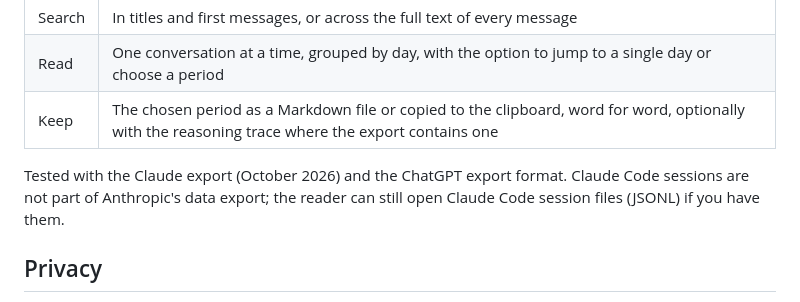
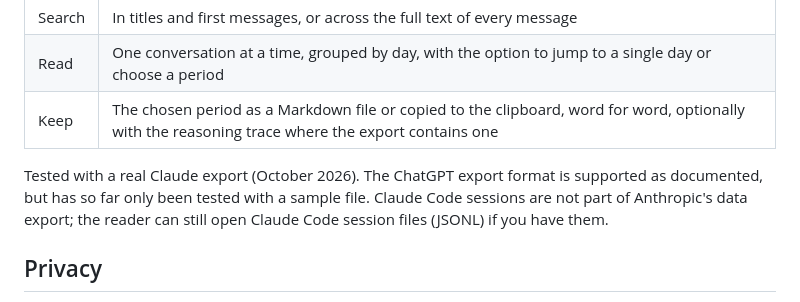
Before and after one commit to uta-kaehler/chat-leser, a Markdown page: README.md, the part around the change. GitHub-like rendering.

Commit message:
README: Teststand ehrlich angeben

```diff
--- a/README.md
+++ b/README.md
@@ -22,7 +22,7 @@ The Chat-Leser turns that file back into conversations.
 | Read | One conversation at a time, grouped by day, with the option to jump to a single day or choose a period |
 | Keep | The chosen period as a Markdown file or copied to the clipboard, word for word, optionally with the reasoning trace where the export contains one |
 
-Tested with the Claude export (October 2026) and the ChatGPT export format. Claude Code sessions are not part of
+Tested with a real Claude export (October 2026). The ChatGPT export format is supported as documented, but has so far only been tested with a sample file. Claude Code sessions are not part of
 Anthropic's data export; the reader can still open Claude Code session files (JSONL) if you have them.
 
 ## Privacy
```
